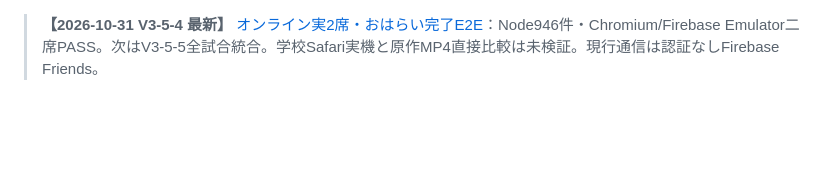
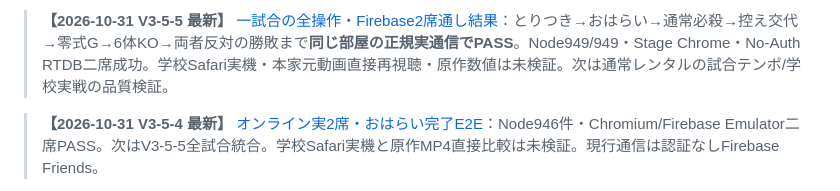
Before and after one commit to 8mahi8/yokai-battle-lab, a Markdown page: README.md, the part around the change. Rendered like a GitHub page; blank space fills up the shorter version.

Commit message:
docs(v3-5-5): refresh README.md after full online same-room acceptance

```diff
--- a/README.md
+++ b/README.md
@@ -1,3 +1,5 @@
+> **【2026-10-31 V3-5-5 最新】** [一試合の全操作・Firebase2席通し結果](./docs/ENGINE_V3_5_5_ONE_ROOM_FULL_MATCH_E2E_20261031.md)：とりつき→おはらい→通常必殺→控え交代→零式G→6体KO→両者反対の勝敗まで**同じ部屋の正規実通信でPASS**。Node949/949・Stage Chrome・No-Auth RTDB二席成功。学校Safari実機・本家元動画直接再視聴・原作数値は未検証。次は通常レンタルの試合テンポ/学校実戦の品質検証。
+
 > **【2026-10-31 V3-5-4 最新】** [オンライン実2席・おはらい完了E2E](./docs/ENGINE_V3_5_4_FRIENDS_PURIFY_E2E_20261031.md)：Node946件・Chromium/Firebase Emulator二席PASS。次はV3-5-5全試合統合。学校Safari実機と原作MP4直接比較は未検証。現行通信は認証なしFirebase Friends。
 
 > **【2026-10-31 現行開発入口】** [最新V3-5-3 Friends GわざE2E・検証・次工程](./docs/ENGINE_V3_5_3_FRIENDS_ZERO_G_DAMAGE_E2E_20261031.md) / [引き継ぎ現況](./docs/HANDOFF_LATEST_20261030.md) / [6段階ロードマップ](./docs/ROADMAP_6_PHASE_PROGRESS_20261028.md)。開発はV3-5途中。原作値/学校Safari最新版は未検証。以下の旧2.5Dデモ記述は現行ゲーム仕様ではありません。
```
